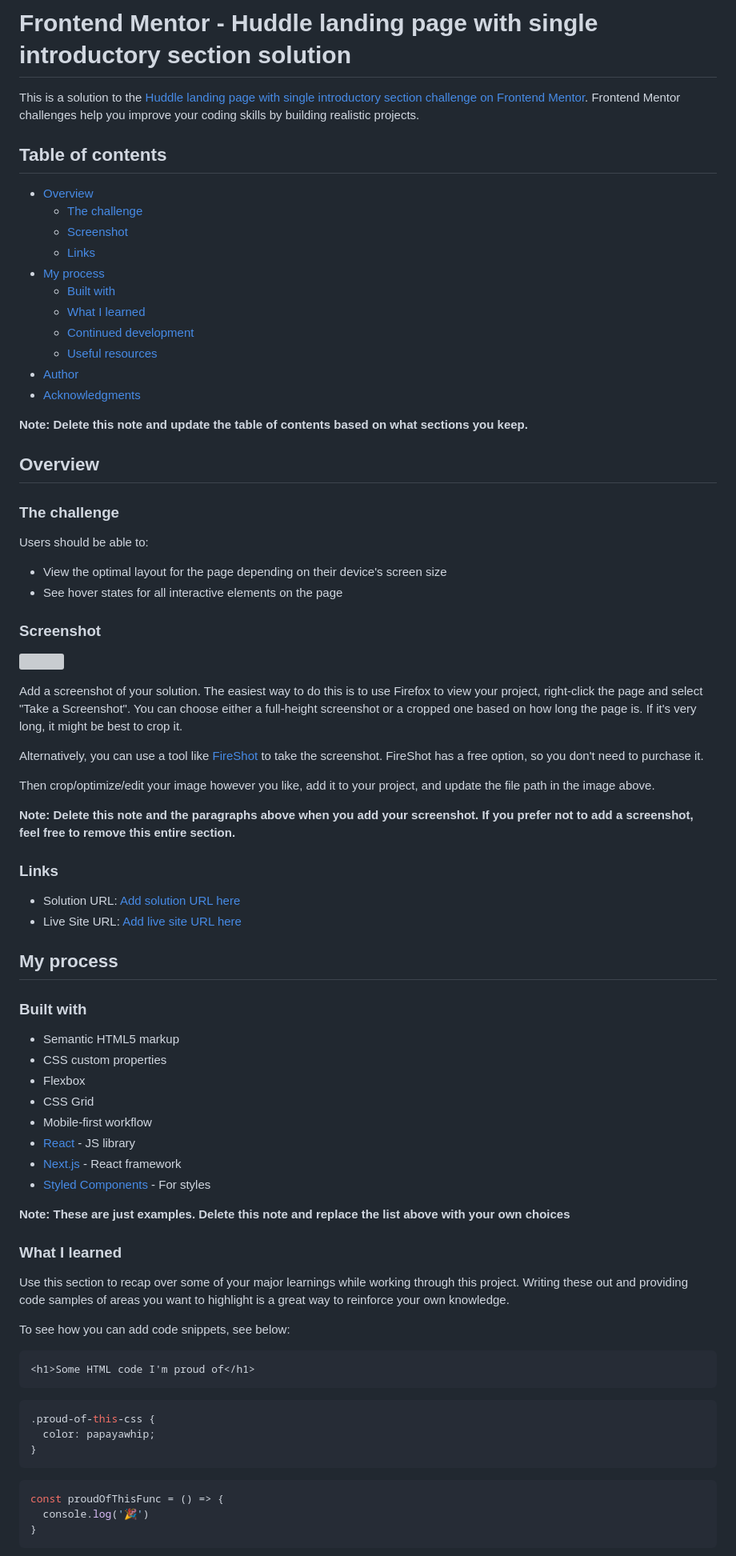
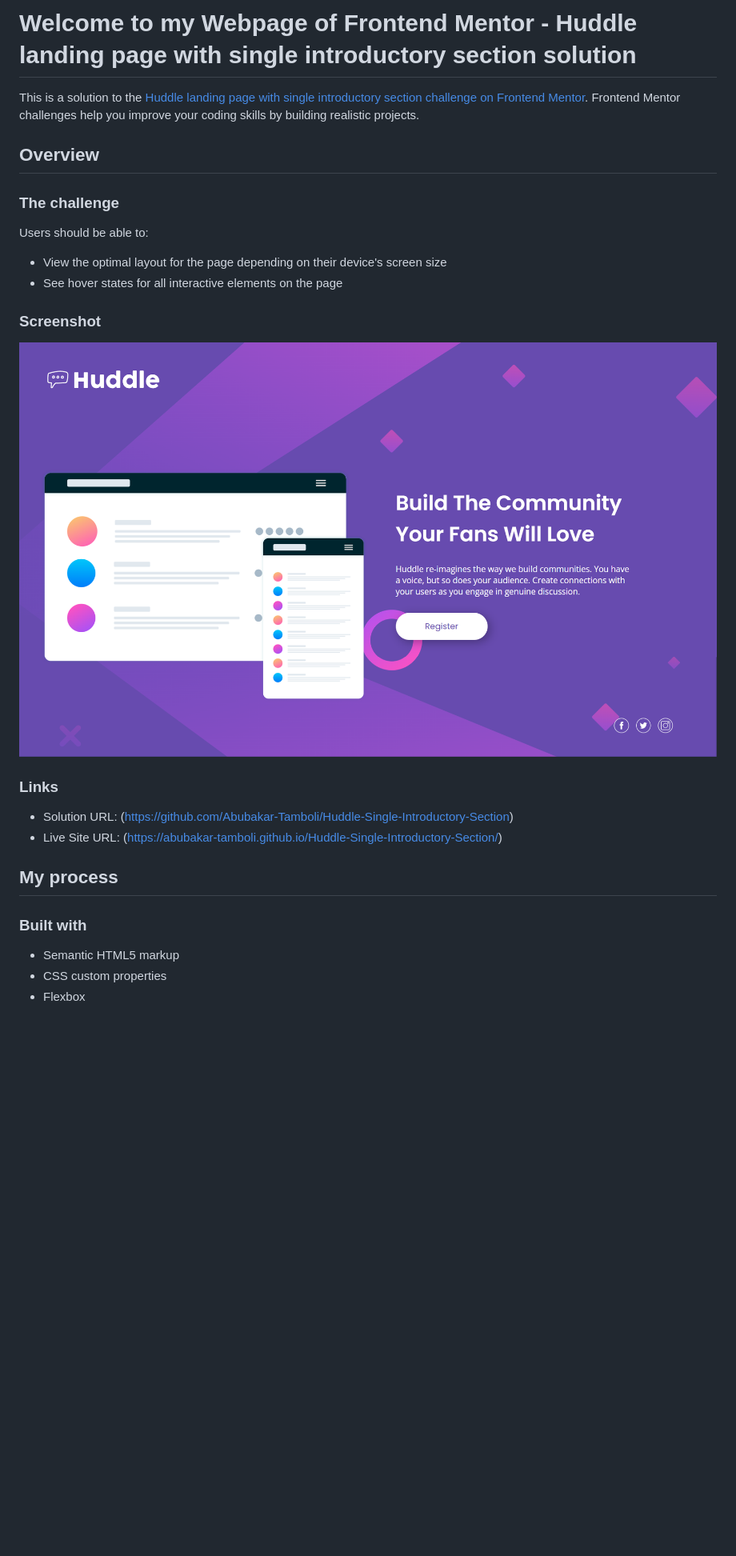
Before and after one commit to Abubakar-Tamboli/Huddle-Single-Introductory-Section, a Markdown page: README.md, the part around the change printed below. Shown: that part at 80% size. Rendered like a GitHub page; pictures changed too: images/Huddle-Single-Section-screenshot.png (added); blank space fills up the shorter version; grey boxes are pictures that could not be loaded.

````diff
--- a/README.md
+++ b/README.md
@@ -1,22 +1,6 @@
-# Frontend Mentor - Huddle landing page with single introductory section solution
+# Welcome to my Webpage of Frontend Mentor - Huddle landing page with single introductory section solution
 
 This is a solution to the [Huddle landing page with single introductory section challenge on Frontend Mentor](https://www.frontendmentor.io/challenges/huddle-landing-page-with-a-single-introductory-section-B_2Wvxgi0). Frontend Mentor challenges help you improve your coding skills by building realistic projects.
-
-## Table of contents
-
-- [Overview](#overview)
-  - [The challenge](#the-challenge)
-  - [Screenshot](#screenshot)
-  - [Links](#links)
-- [My process](#my-process)
-  - [Built with](#built-with)
-  - [What I learned](#what-i-learned)
-  - [Continued development](#continued-development)
-  - [Useful resources](#useful-resources)
-- [Author](#author)
-- [Acknowledgments](#acknowledgments)
-
-**Note: Delete this note and update the table of contents based on what sections you keep.**
 
 ## Overview
 
@@ -29,20 +13,12 @@ Users should be able to:
 
 ### Screenshot
 
-![](./screenshot.jpg)
-
-Add a screenshot of your solution. The easiest way to do this is to use Firefox to view your project, right-click the page and select "Take a Screenshot". You can choose either a full-height screenshot or a cropped one based on how long the page is. If it's very long, it might be best to crop it.
-
-Alternatively, you can use a tool like [FireShot](https://getfireshot.com/) to take the screenshot. FireShot has a free option, so you don't need to purchase it.
-
-Then crop/optimize/edit your image however you like, add it to your project, and update the file path in the image above.
-
-**Note: Delete this note and the paragraphs above when you add your screenshot. If you prefer not to add a screenshot, feel free to remove this entire section.**
+![](./images/Huddle-Single-Section-screenshot.png)
 
 ### Links
 
-- Solution URL: [Add solution URL here](https://your-solution-url.com)
-- Live Site URL: [Add live site URL here](https://your-live-site-url.com)
+- Solution URL: (https://github.com/Abubakar-Tamboli/Huddle-Single-Introductory-Section)
+- Live Site URL: (https://abubakar-tamboli.github.io/Huddle-Single-Introductory-Section/)
 
 ## My process
 
@@ -51,31 +27,3 @@ Then crop/optimize/edit your image however you like, add it to your project, and
 - Semantic HTML5 markup
 - CSS custom properties
 - Flexbox
-- CSS Grid
-- Mobile-first workflow
-- [React](https://reactjs.org/) - JS library
-- [Next.js](https://nextjs.org/) - React framework
-- [Styled Components](https://styled-components.com/) - For styles
-
-**Note: These are just examples. Delete this note and replace the list above with your own choices**
-
-### What I learned
-
-Use this section to recap over some of your major learnings while working through this project. Writing these out and providing code samples of areas you want to highlight is a great way to reinforce your own knowledge.
-
-To see how you can add code snippets, see below:
-
-```html
-<h1>Some HTML code I'm proud of</h1>
-```
-```css
-.proud-of-this-css {
-  color: papayawhip;
-}
-```
-```js
-const proudOfThisFunc = () => {
-  console.log('🎉')
-}
-```
-
````
Also changed, not shown: other parts of README.md (+2 -27 lines).
